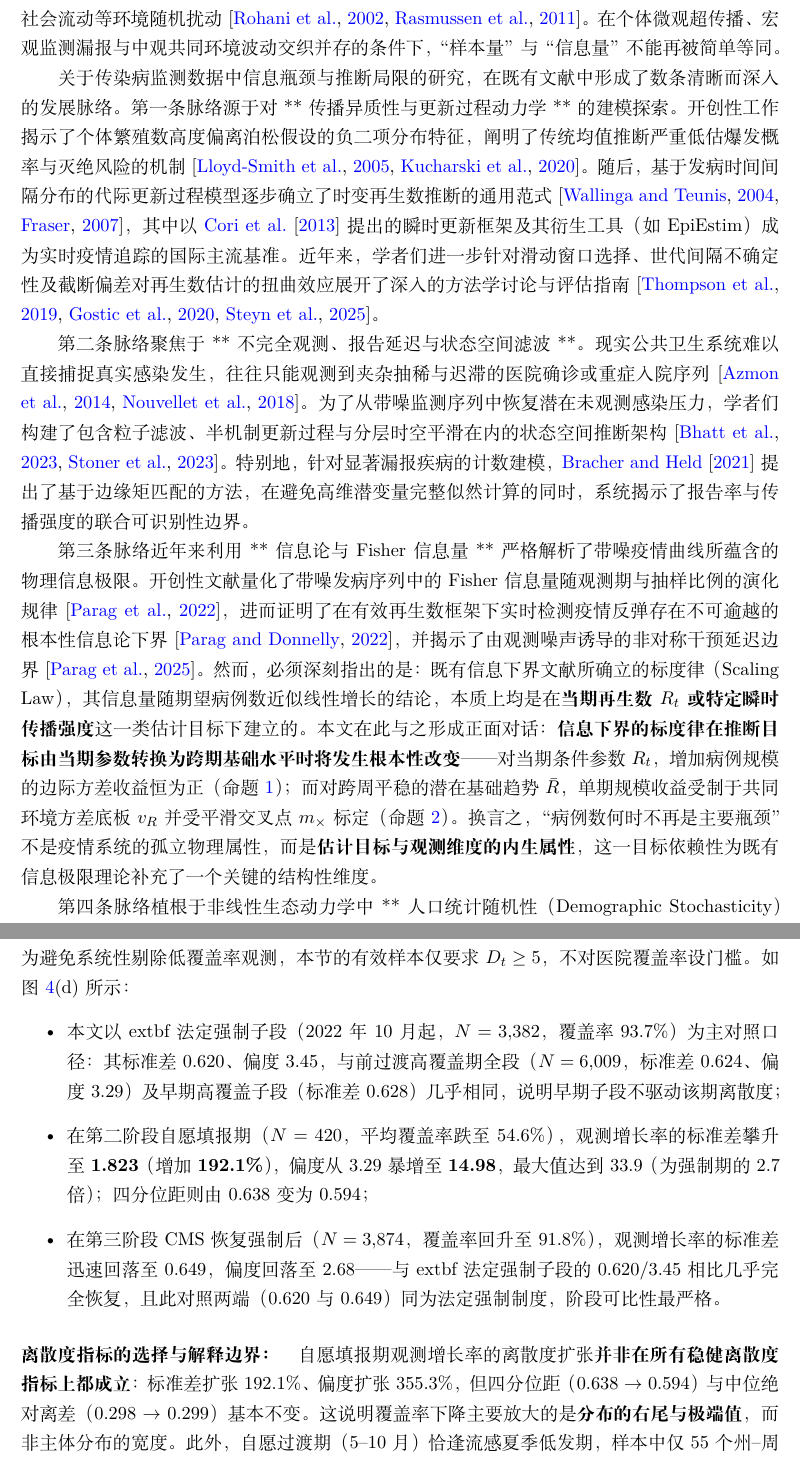
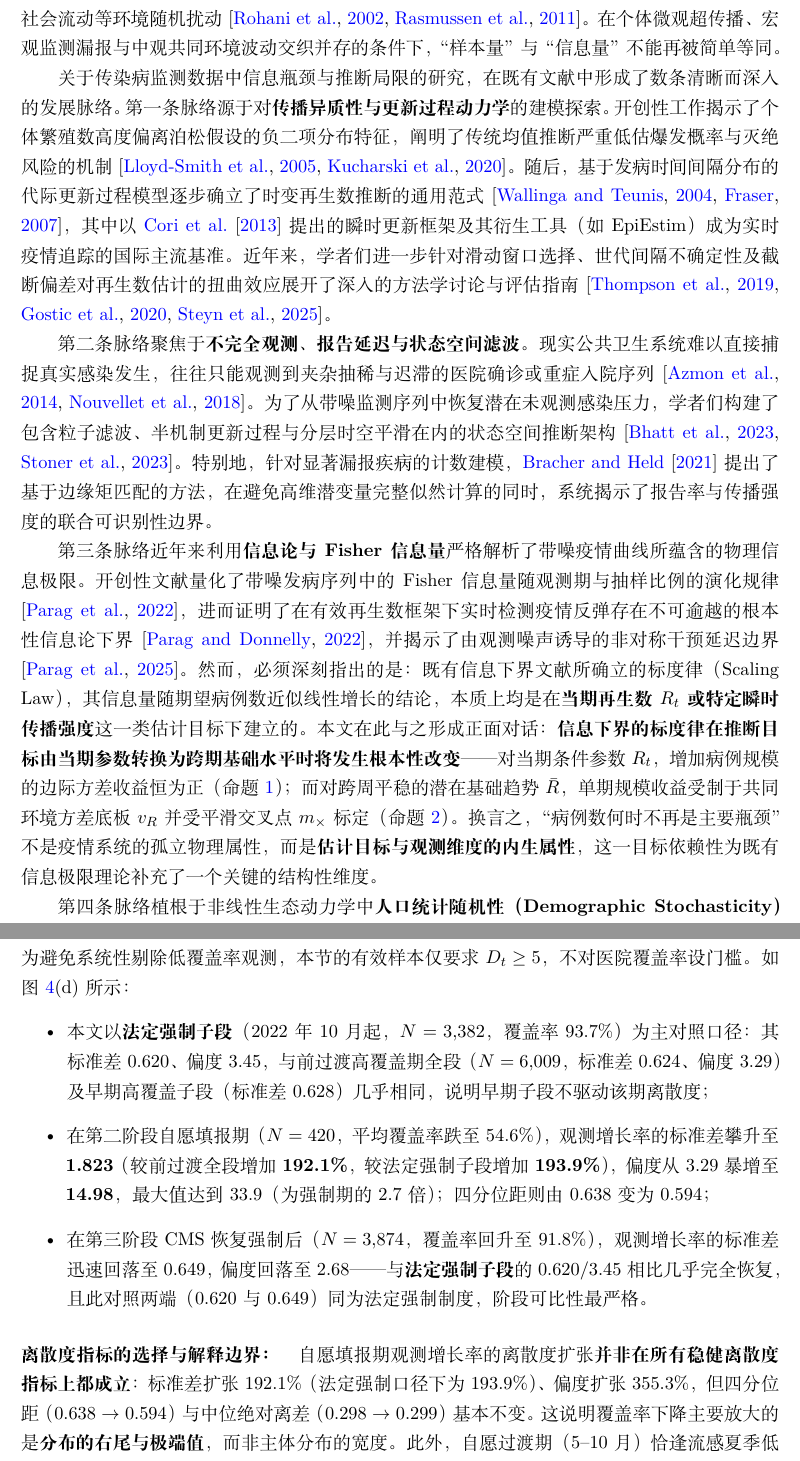
Before and after one commit to wangchi2068/case-count-inference-bottleneck, a LaTeX paper (paper/main.tex): two parts of pages 2 and 22 of 27, joined at a grey line, cut so that both start at the same text. Compiled offline with XeLaTeX.

Commit message:
修复排版格式与符号转义：替换引言Markdown标记为原生\textbf；纠正§5.4中extbf与图3图注箭头转义；补充制度切换期标准差双口径；优化docx公式转换

```diff
--- a/paper/main.tex
+++ b/paper/main.tex
@@ -54,11 +54,11 @@ Inference Bottleneck: Estimation Targets, Monitoring Levers, and Influenza Hospi
 
 准确识别疫情由平稳或下降转为上升增长，并对随后数周的病例负担作出可靠预测，是现代传染病预警与公共卫生应急响应的核心支柱。在常规统计直觉中，大样本量通常意味着高推断精度，即增加捕获病例数能够持续压制随机计数波动的相对影响。然而，在传染病监测与动力学建模的真实场景下，这一直觉往往遭遇严峻挑战：病原体传播普遍具有高度个体异质性（超传播），导致继发感染数严重过离散 \citep{lloydsmith2005superspreading, endo2020estimating}；监测系统普遍存在不同程度的不完全检测与报告延迟 \citep{lipsitch2015challenges, stoner2023hierarchical}；更关键的是，处于同一地理辖区或时间窗口内的宿主群体共同受到气象条件、人群接触模式以及周期性社会流动等环境随机扰动 \citep{rohani2002opposite, rasmussen2011inference}。在个体微观超传播、宏观监测漏报与中观共同环境波动交织并存的条件下，“样本量”与“信息量”不能再被简单等同。
 
-关于传染病监测数据中信息瓶颈与推断局限的研究，在既有文献中形成了数条清晰而深入的发展脉络。第一条脉络源于对**传播异质性与更新过程动力学**的建模探索。开创性工作揭示了个体繁殖数高度偏离泊松假设的负二项分布特征，阐明了传统均值推断严重低估爆发概率与灭绝风险的机制 \citep{lloydsmith2005superspreading, kucharski2020early}。随后，基于发病时间间隔分布的代际更新过程模型逐步确立了时变再生数推断的通用范式 \citep{wallinga2004different, fraser2007estimating}，其中以 \citet{cori2013new} 提出的瞬时更新框架及其衍生工具（如 EpiEstim）成为实时疫情追踪的国际主流基准。近年来，学者们进一步针对滑动窗口选择、世代间隔不确定性及截断偏差对再生数估计的扭曲效应展开了深入的方法学讨论与评估指南 \citep{thompson2019improved, gostic2020practical, steyn2025primer}。
+关于传染病监测数据中信息瓶颈与推断局限的研究，在既有文献中形成了数条清晰而深入的发展脉络。第一条脉络源于对\textbf{传播异质性与更新过程动力学}的建模探索。开创性工作揭示了个体繁殖数高度偏离泊松假设的负二项分布特征，阐明了传统均值推断严重低估爆发概率与灭绝风险的机制 \citep{lloydsmith2005superspreading, kucharski2020early}。随后，基于发病时间间隔分布的代际更新过程模型逐步确立了时变再生数推断的通用范式 \citep{wallinga2004different, fraser2007estimating}，其中以 \citet{cori2013new} 提出的瞬时更新框架及其衍生工具（如 EpiEstim）成为实时疫情追踪的国际主流基准。近年来，学者们进一步针对滑动窗口选择、世代间隔不确定性及截断偏差对再生数估计的扭曲效应展开了深入的方法学讨论与评估指南 \citep{thompson2019improved, gostic2020practical, steyn2025primer}。
 
-第二条脉络聚焦于**不完全观测、报告延迟与状态空间滤波**。现实公共卫生系统难以直接捕捉真实感染发生，往往只能观测到夹杂抽稀与迟滞的医院确诊或重症入院序列 \citep{azmon2014estimating, nouvellet2018simple}。为了从带噪监测序列中恢复潜在未观测感染压力，学者们构建了包含粒子滤波、半机制更新过程与分层时空平滑在内的状态空间推断架构 \citep{bhatt2023semi, stoner2023hierarchical}。特别地，针对显著漏报疾病的计数建模，\citet{bracher2021marginal} 提出了基于边缘矩匹配的方法，在避免高维潜变量完整似然计算的同时，系统揭示了报告率与传播强度的联合可识别性边界。
+第二条脉络聚焦于\textbf{不完全观测、报告延迟与状态空间滤波}。现实公共卫生系统难以直接捕捉真实感染发生，往往只能观测到夹杂抽稀与迟滞的医院确诊或重症入院序列 \citep{azmon2014estimating, nouvellet2018simple}。为了从带噪监测序列中恢复潜在未观测感染压力，学者们构建了包含粒子滤波、半机制更新过程与分层时空平滑在内的状态空间推断架构 \citep{bhatt2023semi, stoner2023hierarchical}。特别地，针对显著漏报疾病的计数建模，\citet{bracher2021marginal} 提出了基于边缘矩匹配的方法，在避免高维潜变量完整似然计算的同时，系统揭示了报告率与传播强度的联合可识别性边界。
 
-第三条脉络近年来利用**信息论与 Fisher 信息量**严格解析了带噪疫情曲线所蕴含的物理信息极限。开创性文献量化了带噪发病序列中的 Fisher 信息量随观测期与抽样比例的演化规律 \citep{parag2022quantifying}，进而证明了在有效再生数框架下实时检测疫情反弹存在不可逾越的根本性信息论下界 \citep{parag2022fundamental}，并揭示了由观测噪声诱导的非对称干预延迟边界 \citep{parag2025asymmetric}。然而，必须深刻指出的是：既有信息下界文献所确立的标度律（Scaling Law），其信息量随期望病例数近似线性增长的结论，本质上均是在\textbf{当期再生数 $R_t$ 或特定瞬时传播强度}这一类估计目标下建立的。本文在此与之形成正面对话：\textbf{信息下界的标度律在推断目标由当期参数转换为跨期基础水平时将发生根本性改变}——对当期条件参数 $R_t$，增加病例规模的边际方差收益恒为正（命题~\ref{prop:measurement_var}）；而对跨周平稳的潜在基础趋势 $\bar{R}$，单期规模收益受制于共同环境方差底板 $v_R$ 并受平滑交叉点 $m_\times$ 标定（命题~\ref{prop:trend_var}）。换言之，“病例数何时不再是主要瓶颈”不是疫情系统的孤立物理属性，而是\textbf{估计目标与观测维度的内生属性}，这一目标依赖性为既有信息极限理论补充了一个关键的结构性维度。
+第三条脉络近年来利用\textbf{信息论与 Fisher 信息量}严格解析了带噪疫情曲线所蕴含的物理信息极限。开创性文献量化了带噪发病序列中的 Fisher 信息量随观测期与抽样比例的演化规律 \citep{parag2022quantifying}，进而证明了在有效再生数框架下实时检测疫情反弹存在不可逾越的根本性信息论下界 \citep{parag2022fundamental}，并揭示了由观测噪声诱导的非对称干预延迟边界 \citep{parag2025asymmetric}。然而，必须深刻指出的是：既有信息下界文献所确立的标度律（Scaling Law），其信息量随期望病例数近似线性增长的结论，本质上均是在\textbf{当期再生数 $R_t$ 或特定瞬时传播强度}这一类估计目标下建立的。本文在此与之形成正面对话：\textbf{信息下界的标度律在推断目标由当期参数转换为跨期基础水平时将发生根本性改变}——对当期条件参数 $R_t$，增加病例规模的边际方差收益恒为正（命题~\ref{prop:measurement_var}）；而对跨周平稳的潜在基础趋势 $\bar{R}$，单期规模收益受制于共同环境方差底板 $v_R$ 并受平滑交叉点 $m_\times$ 标定（命题~\ref{prop:trend_var}）。换言之，“病例数何时不再是主要瓶颈”不是疫情系统的孤立物理属性，而是\textbf{估计目标与观测维度的内生属性}，这一目标依赖性为既有信息极限理论补充了一个关键的结构性维度。
 
-第四条脉络植根于非线性生态动力学中**人口统计随机性（Demographic Stochasticity）与环境随机性（Environmental Stochasticity）**的经典二分法 \citep{rohani2002opposite, breto2009time}。群体微观的繁殖与抽稀随机性随种群或样本规模扩大而呈现大数定律衰减，但不可观测的宏观共同环境震荡在单期横截面内具有共同加性或乘性特征，无法仅凭该期样本内部的数据聚合予以消除 \citep{rasmussen2011inference, dalziel2018urbanization, aber2025timeseries}。类似地，从应用统计与计量学的视角来看，这一问题与经典**测量误差模型（Measurement Error Models）与混合效应信度理论**具有深刻的代数同构性 \citep{fuller1987measurement, carroll2006measurement, verbeke2000linear}。在流行病学暴露与风险估计中，观测噪声导致的衰减偏倚与方差分配已被广泛探讨 \citep{armstrong1998effect}。在这一语境下，本文推导的方差交叉点 $m_\times$，在数理实质上恰对应单期估计方差内部信度比（Reliability Ratio，即信号方差占总方差的比例）等于 0.5 的关键对称点，为理解监测精度演变提供了跨学科的统计理论锚点。
+第四条脉络植根于非线性生态动力学中\textbf{人口统计随机性（Demographic Stochasticity）与环境随机性（Environmental Stochasticity）}的经典二分法 \citep{rohani2002opposite, breto2009time}。群体微观的繁殖与抽稀随机性随种群或样本规模扩大而呈现大数定律衰减，但不可观测的宏观共同环境震荡在单期横截面内具有共同加性或乘性特征，无法仅凭该期样本内部的数据聚合予以消除 \citep{rasmussen2011inference, dalziel2018urbanization, aber2025timeseries}。类似地，从应用统计与计量学的视角来看，这一问题与经典\textbf{测量误差模型（Measurement Error Models）与混合效应信度理论}具有深刻的代数同构性 \citep{fuller1987measurement, carroll2006measurement, verbeke2000linear}。在流行病学暴露与风险估计中，观测噪声导致的衰减偏倚与方差分配已被广泛探讨 \citep{armstrong1998effect}。在这一语境下，本文推导的方差交叉点 $m_\times$，在数理实质上恰对应单期估计方差内部信度比（Reliability Ratio，即信号方差占总方差的比例）等于 0.5 的关键对称点，为理解监测精度演变提供了跨学科的统计理论锚点。
 
@@ -602,11 +602,11 @@ $[600, 5000)$ & 262 & 0.2916 & 0.2987 \\
 
 2024 年 5 月至 10 月的自愿填报过渡期为观察报告率波动下的噪声表现提供了现实场景。为避免系统性剔除低覆盖率观测，本节的有效样本仅要求 $D_t \ge 5$，不对医院覆盖率设门槛。如图~\ref{fig:empirical_validation}(d) 所示：
 \begin{itemize}
-\item 本文以extbf{法定强制子段}（2022 年 10 月起，$N = 3{,}382$，覆盖率 93.7\%）为主对照口径：其标准差 0.620、偏度 3.45，与前过渡高覆盖期全段（$N = 6{,}009$，标准差 0.624、偏度 3.29）及早期高覆盖子段（标准差 0.628）几乎相同，说明早期子段不驱动该期离散度；
-\item 在第二阶段自愿填报期（$N = 420$，平均覆盖率跌至 54.6\%），观测增长率的标准差攀升至 \textbf{1.823}（增加 \textbf{192.1\%}），偏度从 3.29 暴增至 \textbf{14.98}，最大值达到 33.9（为强制期的 2.7 倍）；四分位距则由 0.638 变为 0.594；
-\item 在第三阶段 CMS 恢复强制后（$N = 3{,}874$，覆盖率回升至 91.8\%），观测增长率的标准差迅速回落至 0.649，偏度回落至 2.68——与extbf{法定强制子段}的 0.620/3.45 相比几乎完全恢复，且此对照两端（0.620 与 0.649）同为法定强制制度，阶段可比性最严格。
+\item 本文以\textbf{法定强制子段}（2022 年 10 月起，$N = 3{,}382$，覆盖率 93.7\%）为主对照口径：其标准差 0.620、偏度 3.45，与前过渡高覆盖期全段（$N = 6{,}009$，标准差 0.624、偏度 3.29）及早期高覆盖子段（标准差 0.628）几乎相同，说明早期子段不驱动该期离散度；
+\item 在第二阶段自愿填报期（$N = 420$，平均覆盖率跌至 54.6\%），观测增长率的标准差攀升至 \textbf{1.823}（较前过渡全段增加 \textbf{192.1\%}，较法定强制子段增加 \textbf{193.9\%}），偏度从 3.29 暴增至 \textbf{14.98}，最大值达到 33.9（为强制期的 2.7 倍）；四分位距则由 0.638 变为 0.594；
+\item 在第三阶段 CMS 恢复强制后（$N = 3{,}874$，覆盖率回升至 91.8\%），观测增长率的标准差迅速回落至 0.649，偏度回落至 2.68——与\textbf{法定强制子段}的 0.620/3.45 相比几乎完全恢复，且此对照两端（0.620 与 0.649）同为法定强制制度，阶段可比性最严格。
 \end{itemize}
-\paragraph{离散度指标的选择与解释边界：} 自愿填报期观测增长率的离散度扩张\textbf{并非在所有稳健离散度指标上都成立}：标准差扩张 192.1\%、偏度扩张 355.3\%，但四分位距（0.638 $\to$ 0.594）与中位绝对离差（0.298 $\to$ 0.299）基本不变。这说明覆盖率下降主要放大的是\textbf{分布的右尾与极端值}，而非主体分布的宽度。此外，自愿过渡期（5--10 月）恰逢流感夏季低发期，样本中仅 55 个州--周落在流感季；流感季子样本中自愿期标准差为 4.793、IQR 为 1.818，均高于强制期池（0.652 与 0.710）；但须指出该 55 个州--周全部落在 2024 年 10 月（2024--25 季起峰月，平均增长率 2.155，高于强制期流感季池的 1.14--1.23），对照的是疫情相位而非纯粹的制度差异，无法在同月内对齐，故此对照只作方向性参考。两个证据方向的一致性——全样本与流感季子样本（自愿期标准差 4.793 对强制期 0.652）同向放大，且尾部指标与主体指标明确分化——与\textbf{报告率冲击放大分布右尾}的理论机制方向相容；鉴于医院维度覆盖率并不等同于事件级二项报告概率、停止填报的医院可能非随机（规模、季节、住院结构皆可混杂），且自愿期与夏季低发期重叠，本节对比定位为\textbf{与漏报噪声机制相容的描述性证据}，而非制度冲击的因果检验。
+\paragraph{离散度指标的选择与解释边界：} 自愿填报期观测增长率的离散度扩张\textbf{并非在所有稳健离散度指标上都成立}：标准差扩张 192.1\%（法定强制口径下为 193.9\%）、偏度扩张 355.3\%，但四分位距（0.638 $\to$ 0.594）与中位绝对离差（0.298 $\to$ 0.299）基本不变。这说明覆盖率下降主要放大的是\textbf{分布的右尾与极端值}，而非主体分布的宽度。此外，自愿过渡期（5--10 月）恰逢流感夏季低发期，样本中仅 55 个州--周落在流感季；流感季子样本中自愿期标准差为 4.793、IQR 为 1.818，均高于强制期池（0.652 与 0.710）；但须指出该 55 个州--周全部落在 2024 年 10 月（2024--25 季起峰月，平均增长率 2.155，高于强制期流感季池的 1.14--1.23），对照的是疫情相位而非纯粹的制度差异，无法在同月内对齐，故此对照只作方向性参考。两个证据方向的一致性——全样本与流感季子样本（自愿期标准差 4.793 对强制期 0.652）同向放大，且尾部指标与主体指标明确分化——与\textbf{报告率冲击放大分布右尾}的理论机制方向相容；鉴于医院维度覆盖率并不等同于事件级二项报告概率、停止填报的医院可能非随机（规模、季节、住院结构皆可混杂），且自愿期与夏季低发期重叠，本节对比定位为\textbf{与漏报噪声机制相容的描述性证据}，而非制度冲击的因果检验。
 
 \subsection{检验四：空间跨区域汇聚的方差收益与异质性限制}\label{subsec:emp_spatial}
 
```
Also changed, not shown: paper/main.pdf, paper/main.tex (4 more changed lines), 2 other files.
